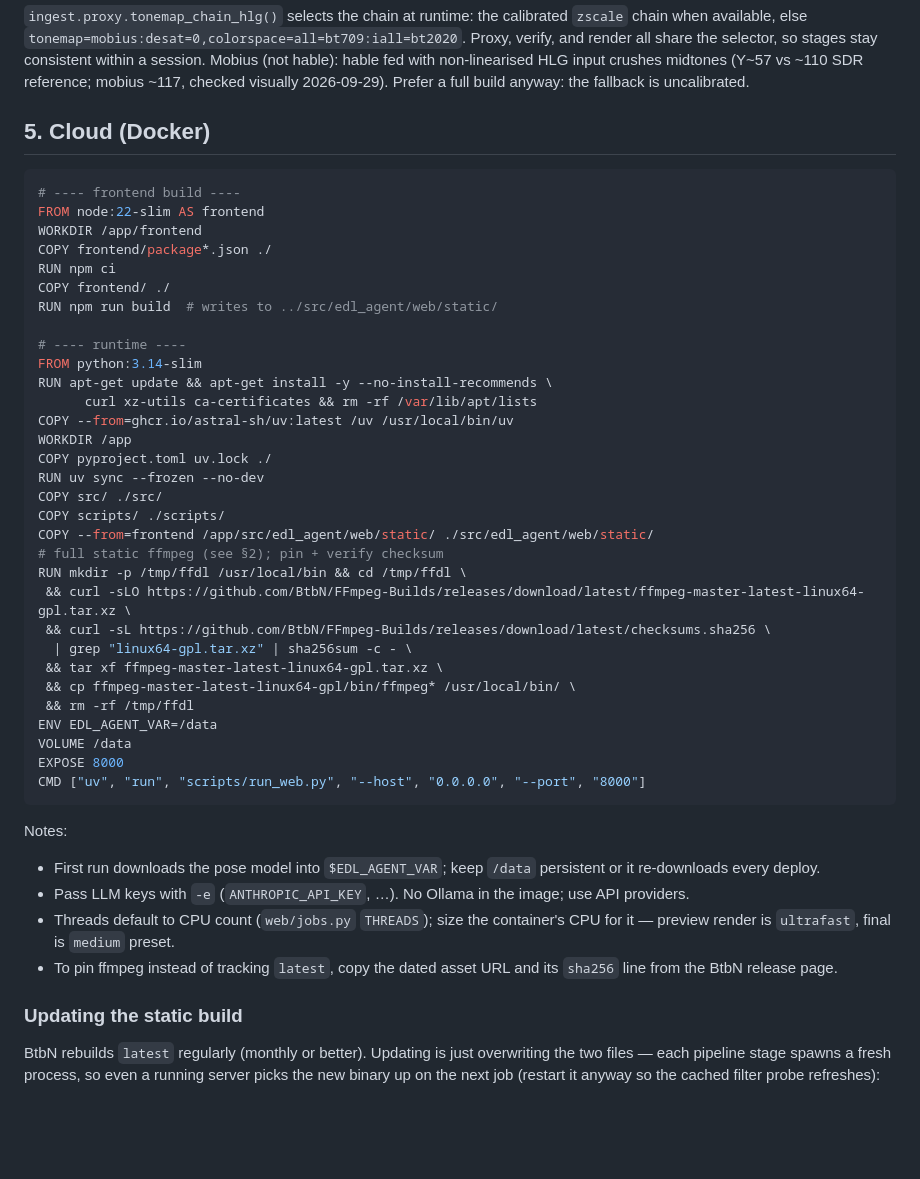
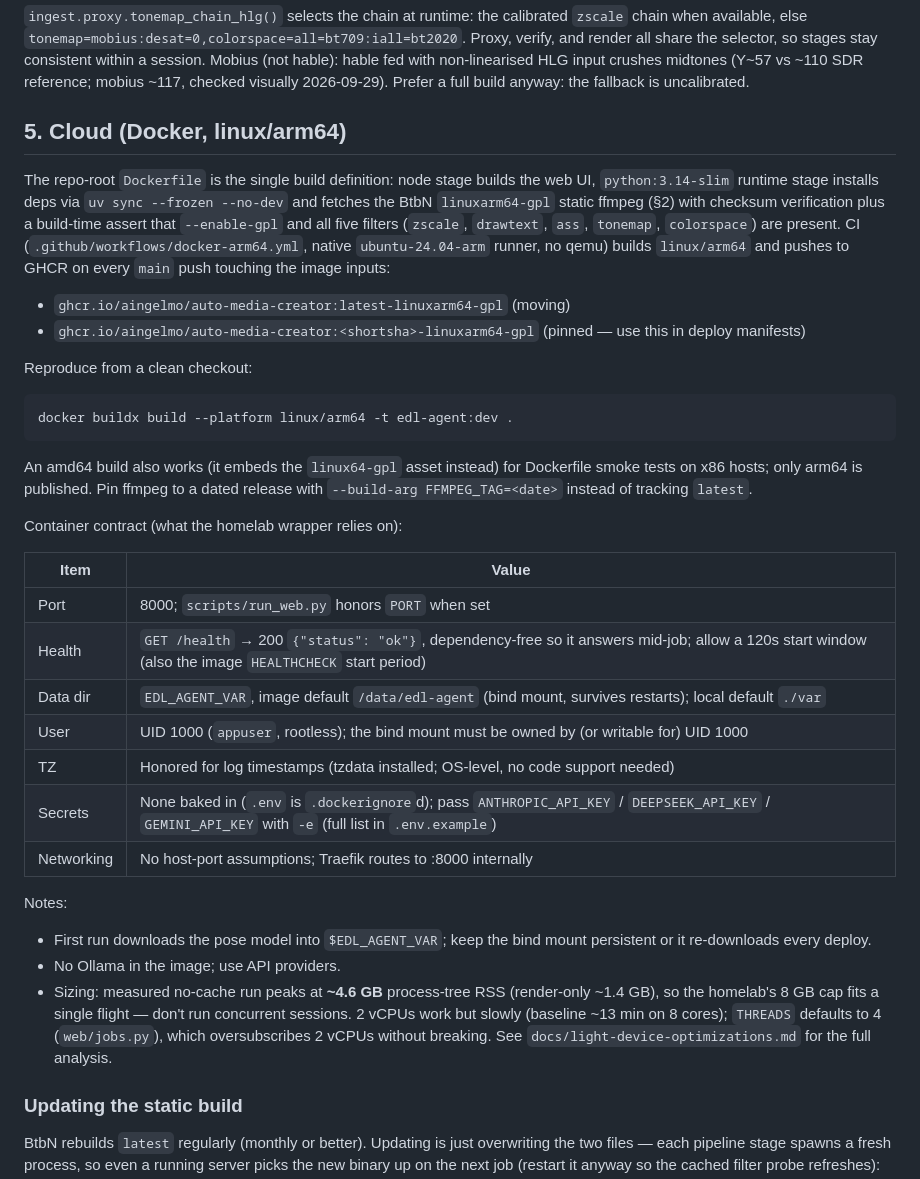
Before and after one commit to aingelmo/auto-media-creator, a Markdown page: docs/deployment.md, the part around the change. Rendered like a GitHub page; blank space fills up the shorter version.

Commit message:
docs(deploy): arm64 GHCR image contract and sizing
Replace the x86_64 sketch with the real Dockerfile/workflow, the
homelab container contract (port/health/data-dir/UID/TZ/secrets),
and the measured memory sizing for the 8g cap.

````diff
--- a/docs/deployment.md
+++ b/docs/deployment.md
@@ -105,53 +105,56 @@ non-linearised HLG input crushes midtones (Y~57 vs ~110 SDR
 reference; mobius ~117, checked visually 2026-09-29).
 Prefer a full build anyway: the fallback is uncalibrated.
 
-## 5. Cloud (Docker)
+## 5. Cloud (Docker, linux/arm64)
 
-```dockerfile
-# ---- frontend build ----
-FROM node:22-slim AS frontend
-WORKDIR /app/frontend
-COPY frontend/package*.json ./
-RUN npm ci
-COPY frontend/ ./
-RUN npm run build  # writes to ../src/edl_agent/web/static/
+The repo-root `Dockerfile` is the single build definition: node stage
+builds the web UI, `python:3.14-slim` runtime stage installs deps via
+`uv sync --frozen --no-dev` and fetches the BtbN `linuxarm64-gpl`
+static ffmpeg (§2) with checksum verification plus a build-time assert
+that `--enable-gpl` and all five filters (`zscale`, `drawtext`, `ass`,
+`tonemap`, `colorspace`) are present. CI
+(`.github/workflows/docker-arm64.yml`, native `ubuntu-24.04-arm`
+runner, no qemu) builds `linux/arm64` and pushes to GHCR on every
+`main` push touching the image inputs:
 
-# ---- runtime ----
-FROM python:3.14-slim
-RUN apt-get update && apt-get install -y --no-install-recommends \
-      curl xz-utils ca-certificates && rm -rf /var/lib/apt/lists
-COPY --from=ghcr.io/astral-sh/uv:latest /uv /usr/local/bin/uv
-WORKDIR /app
-COPY pyproject.toml uv.lock ./
-RUN uv sync --frozen --no-dev
-COPY src/ ./src/
-COPY scripts/ ./scripts/
-COPY --from=frontend /app/src/edl_agent/web/static/ ./src/edl_agent/web/static/
-# full static ffmpeg (see §2); pin + verify checksum
-RUN mkdir -p /tmp/ffdl /usr/local/bin && cd /tmp/ffdl \
- && curl -sLO https://github.com/BtbN/FFmpeg-Builds/releases/download/latest/ffmpeg-master-latest-linux64-gpl.tar.xz \
- && curl -sL https://github.com/BtbN/FFmpeg-Builds/releases/download/latest/checksums.sha256 \
-  | grep "linux64-gpl.tar.xz" | sha256sum -c - \
- && tar xf ffmpeg-master-latest-linux64-gpl.tar.xz \
- && cp ffmpeg-master-latest-linux64-gpl/bin/ffmpeg* /usr/local/bin/ \
- && rm -rf /tmp/ffdl
-ENV EDL_AGENT_VAR=/data
-VOLUME /data
-EXPOSE 8000
-CMD ["uv", "run", "scripts/run_web.py", "--host", "0.0.0.0", "--port", "8000"]
+- `ghcr.io/aingelmo/auto-media-creator:latest-linuxarm64-gpl` (moving)
+- `ghcr.io/aingelmo/auto-media-creator:<shortsha>-linuxarm64-gpl`
+  (pinned — use this in deploy manifests)
+
+Reproduce from a clean checkout:
+
+```bash
+docker buildx build --platform linux/arm64 -t edl-agent:dev .
 ```
+
+An amd64 build also works (it embeds the `linux64-gpl` asset instead)
+for Dockerfile smoke tests on x86 hosts; only arm64 is published.
+Pin ffmpeg to a dated release with
+`--build-arg FFMPEG_TAG=<date>` instead of tracking `latest`.
+
+Container contract (what the homelab wrapper relies on):
+
+| Item | Value |
+|---|---|
+| Port | 8000; `scripts/run_web.py` honors `PORT` when set |
+| Health | `GET /health` → 200 `{"status": "ok"}`, dependency-free so it answers mid-job; allow a 120s start window (also the image `HEALTHCHECK` start period) |
+| Data dir | `EDL_AGENT_VAR`, image default `/data/edl-agent` (bind mount, survives restarts); local default `./var` |
+| User | UID 1000 (`appuser`, rootless); the bind mount must be owned by (or writable for) UID 1000 |
+| TZ | Honored for log timestamps (tzdata installed; OS-level, no code support needed) |
+| Secrets | None baked in (`.env` is `.dockerignore`d); pass `ANTHROPIC_API_KEY` / `DEEPSEEK_API_KEY` / `GEMINI_API_KEY` with `-e` (full list in `.env.example`) |
+| Networking | No host-port assumptions; Traefik routes to :8000 internally |
 
 Notes:
 
-- First run downloads the pose model into `$EDL_AGENT_VAR`; keep
-  `/data` persistent or it re-downloads every deploy.
-- Pass LLM keys with `-e` (`ANTHROPIC_API_KEY`, …). No Ollama in
-  the image; use API providers.
-- Threads default to CPU count (`web/jobs.py` `THREADS`); size the
-  container's CPU for it — preview render is `ultrafast`, final is
-  `medium` preset.
-- To pin ffmpeg instead of tracking `latest`, copy the dated asset
-  URL and its `sha256` line from the BtbN release page.
+- First run downloads the pose model into `$EDL_AGENT_VAR`; keep the
+  bind mount persistent or it re-downloads every deploy.
+- No Ollama in the image; use API providers.
+- Sizing: measured no-cache run peaks at **~4.6 GB** process-tree RSS
+  (render-only ~1.4 GB), so the homelab's 8 GB cap fits a single
+  flight — don't run concurrent sessions. 2 vCPUs work but slowly
+  (baseline ~13 min on 8 cores); `THREADS` defaults to 4
+  (`web/jobs.py`), which oversubscribes 2 vCPUs without breaking.
+  See `docs/light-device-optimizations.md` for the full analysis.
 
 ### Updating the static build
 
````
